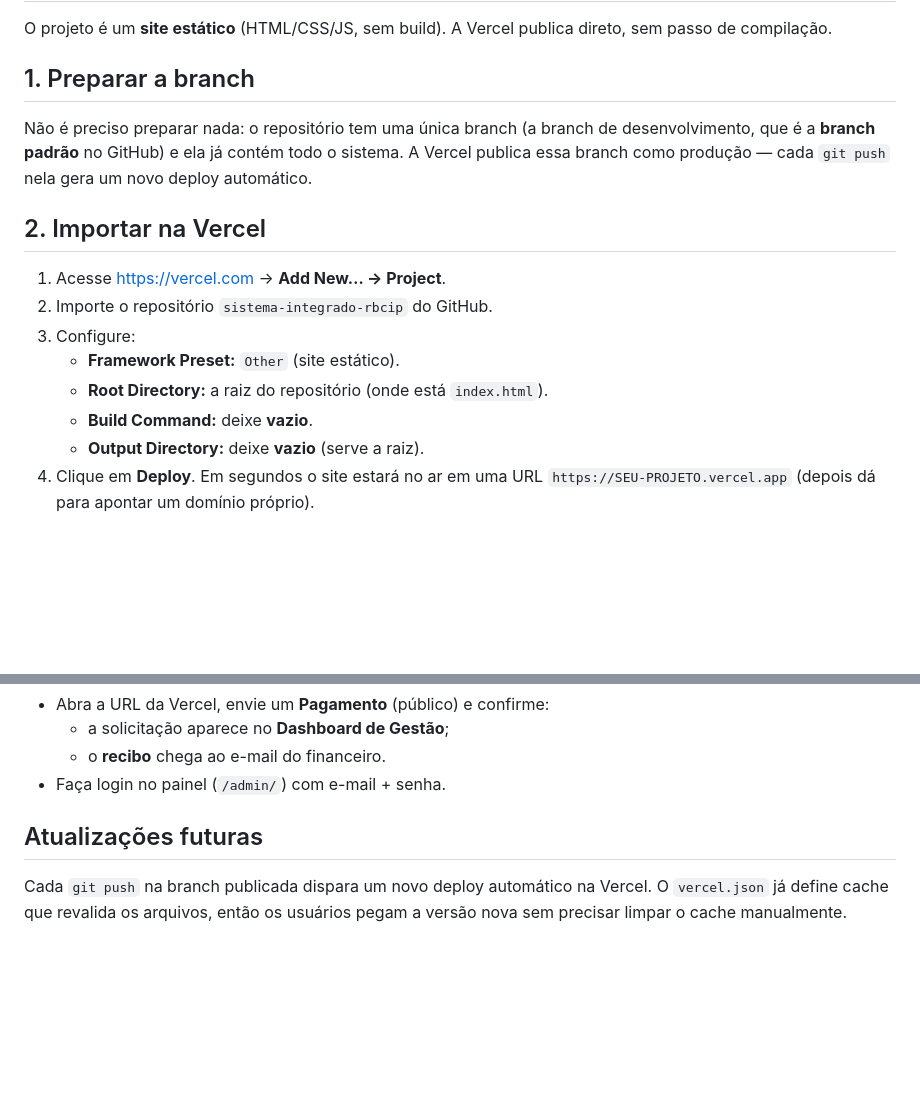
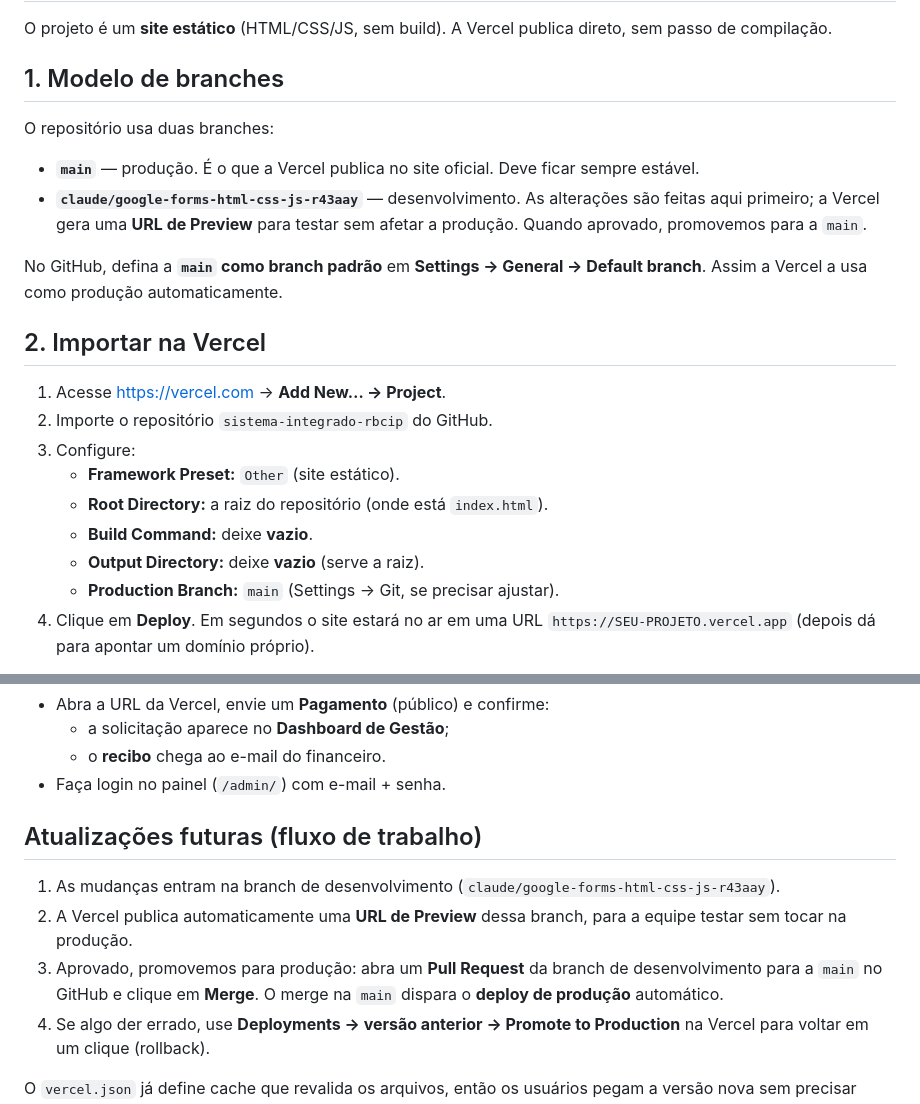
Before and after one commit to Lucas-Fiche/sistema-integrado-rbcip, a Markdown page: DEPLOY.md, 2 parts joined by grey strips. Rendered like a GitHub page; blank space fills up the shorter version.

Commit message:
DEPLOY: documenta modelo de duas branches (main = produção)
Co-Authored-By: Claude Opus 4.8 <noreply@anthropic.com>
Claude-Session: https://claude.ai/code/session_01VfYHJtnF2VnxjigLxYrFj4

```diff
--- a/DEPLOY.md
+++ b/DEPLOY.md
@@ -3,12 +3,19 @@
 O projeto é um **site estático** (HTML/CSS/JS, sem build). A Vercel publica
 direto, sem passo de compilação.
 
-## 1. Preparar a branch
+## 1. Modelo de branches
 
-Não é preciso preparar nada: o repositório tem uma única branch (a branch de
-desenvolvimento, que é a **branch padrão** no GitHub) e ela já contém todo o
-sistema. A Vercel publica essa branch como produção — cada `git push` nela gera
-um novo deploy automático.
+O repositório usa duas branches:
+
+- **`main`** — produção. É o que a Vercel publica no site oficial. Deve ficar
+  sempre estável.
+- **`claude/google-forms-html-css-js-r43aay`** — desenvolvimento. As alterações
+  são feitas aqui primeiro; a Vercel gera uma **URL de Preview** para testar sem
+  afetar a produção. Quando aprovado, promovemos para a `main`.
+
+No GitHub, defina a **`main` como branch padrão** em
+**Settings → General → Default branch**. Assim a Vercel a usa como produção
+automaticamente.
 
 ## 2. Importar na Vercel
 
@@ -19,6 +26,7 @@ um novo deploy automático.
    - **Root Directory:** a raiz do repositório (onde está `index.html`).
    - **Build Command:** deixe **vazio**.
    - **Output Directory:** deixe **vazio** (serve a raiz).
+   - **Production Branch:** `main` (Settings → Git, se precisar ajustar).
 4. Clique em **Deploy**. Em segundos o site estará no ar em uma URL
    `https://SEU-PROJETO.vercel.app` (depois dá para apontar um domínio próprio).
 
@@ -57,9 +65,18 @@ recibo de cada formulário vira `SIGLA-1/ANO`), rode no **SQL Editor** o arquivo
   - o **recibo** chega ao e-mail do financeiro.
 - Faça login no painel (`/admin/`) com e-mail + senha.
 
-## Atualizações futuras
+## Atualizações futuras (fluxo de trabalho)
 
-Cada `git push` na branch publicada dispara um novo deploy automático na Vercel.
+1. As mudanças entram na branch de desenvolvimento
+   (`claude/google-forms-html-css-js-r43aay`).
+2. A Vercel publica automaticamente uma **URL de Preview** dessa branch, para a
+   equipe testar sem tocar na produção.
+3. Aprovado, promovemos para produção: abra um **Pull Request** da branch de
+   desenvolvimento para a `main` no GitHub e clique em **Merge**. O merge na
+   `main` dispara o **deploy de produção** automático.
+4. Se algo der errado, use **Deployments → versão anterior → Promote to
+   Production** na Vercel para voltar em um clique (rollback).
+
 O `vercel.json` já define cache que revalida os arquivos, então os usuários
 pegam a versão nova sem precisar limpar o cache manualmente.
 
```
